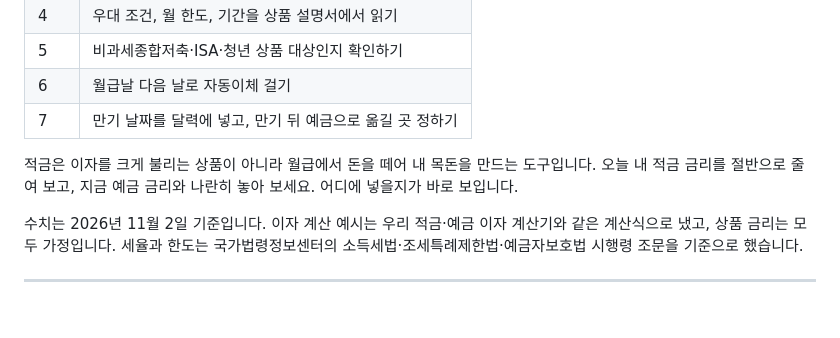
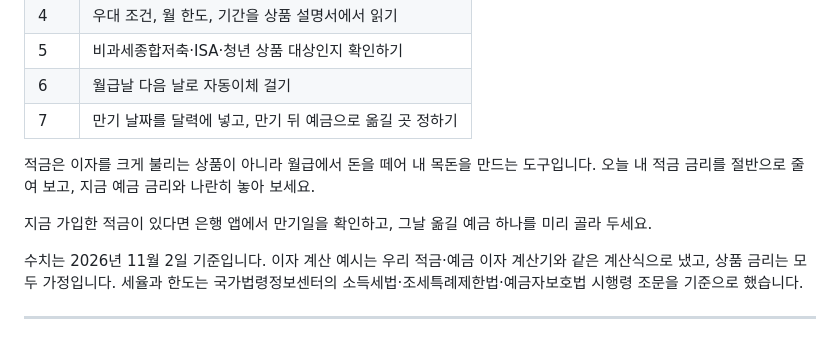
Before and after one commit to micky923-hub/my-blog, a Markdown page: posts/2026-installment-savings-interest-guide.md, the part around the change. GitHub-like rendering; blank space fills up the shorter version.

Commit message:
적금 이자 글: 마지막 문장 추천안으로 교체
Co-Authored-By: Claude Opus 5.5 <noreply@anthropic.com>
Claude-Session: https://claude.ai/code/session_01JihgYNmvCKMUFpAMTH24sk

```diff
--- a/posts/2026-installment-savings-interest-guide.md
+++ b/posts/2026-installment-savings-interest-guide.md
@@ -164,7 +164,9 @@ image: https://images.unsplash.com/photo-1499750310107-5fef28a66643?w=800&h=400&
 | 6 | 월급날 다음 날로 자동이체 걸기 |
 | 7 | 만기 날짜를 달력에 넣고, 만기 뒤 예금으로 옮길 곳 정하기 |
 
-적금은 이자를 크게 불리는 상품이 아니라 월급에서 돈을 떼어 내 목돈을 만드는 도구입니다. 오늘 내 적금 금리를 절반으로 줄여 보고, 지금 예금 금리와 나란히 놓아 보세요. 어디에 넣을지가 바로 보입니다.
+적금은 이자를 크게 불리는 상품이 아니라 월급에서 돈을 떼어 내 목돈을 만드는 도구입니다. 오늘 내 적금 금리를 절반으로 줄여 보고, 지금 예금 금리와 나란히 놓아 보세요.
+
+지금 가입한 적금이 있다면 은행 앱에서 만기일을 확인하고, 그날 옮길 예금 하나를 미리 골라 두세요.
 
 수치는 2026년 11월 2일 기준입니다. 이자 계산 예시는 우리 적금·예금 이자 계산기와 같은 계산식으로 냈고, 상품 금리는 모두 가정입니다. 세율과 한도는 국가법령정보센터의 소득세법·조세특례제한법·예금자보호법 시행령 조문을 기준으로 했습니다.
 
```
